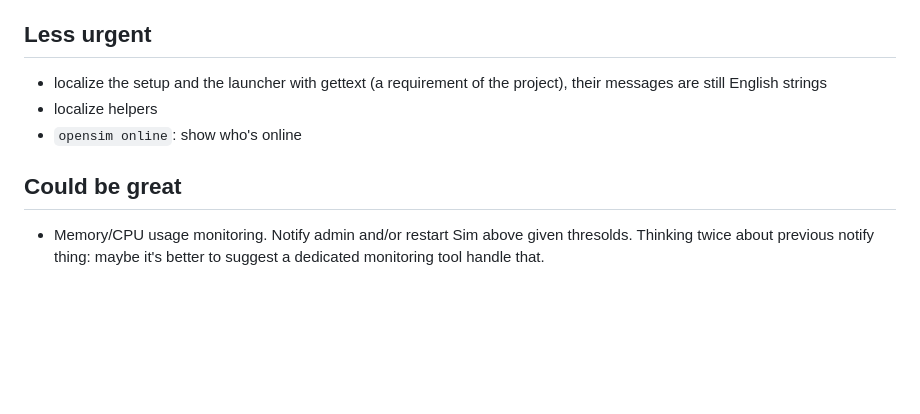
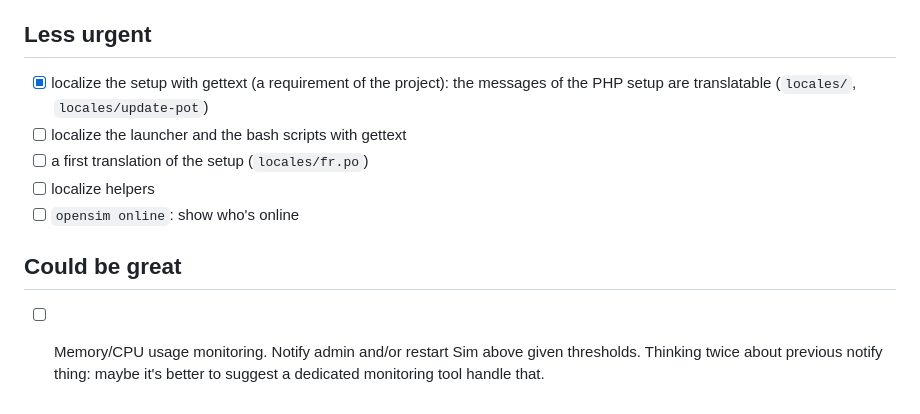
Before and after one commit to GuduleLapointe/opensim-debian, a Markdown page: ROADMAP.md, the part around one of its changes. Rendered like a GitHub page; blank space fills up the shorter version.

```diff
--- a/ROADMAP.md
+++ b/ROADMAP.md
@@ -32,10 +46,12 @@
 
 ## Less urgent
 
-- localize the setup and the launcher with gettext (a requirement of the project), their messages are still English strings
-- localize helpers
-- `opensim online`: show who's online
+- [x] localize the setup with gettext (a requirement of the project): the messages of the PHP setup are translatable (`locales/`, `locales/update-pot`)
+- [ ] localize the launcher and the bash scripts with gettext
+- [ ] a first translation of the setup (`locales/fr.po`)
+- [ ] localize helpers
+- [ ] `opensim online`: show who's online
 
 ## Could be great
 
-- Memory/CPU usage monitoring. Notify admin and/or restart Sim above given thresolds. Thinking twice about previous notify thing: maybe it's better to suggest a dedicated monitoring tool handle that.
+- [ ] Memory/CPU usage monitoring. Notify admin and/or restart Sim above given thresholds. Thinking twice about previous notify thing: maybe it's better to suggest a dedicated monitoring tool handle that.
```
Also changed, not shown: other parts of ROADMAP.md (+35 -21 lines).
